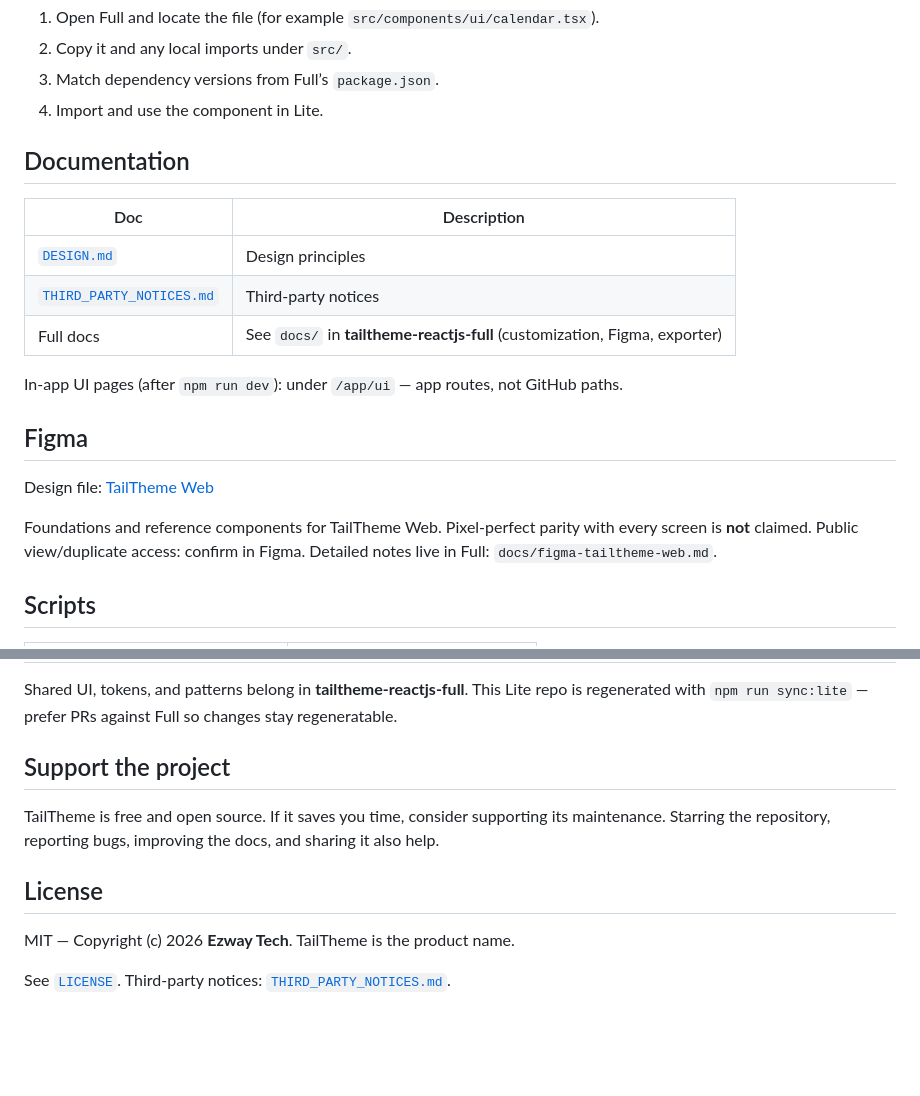
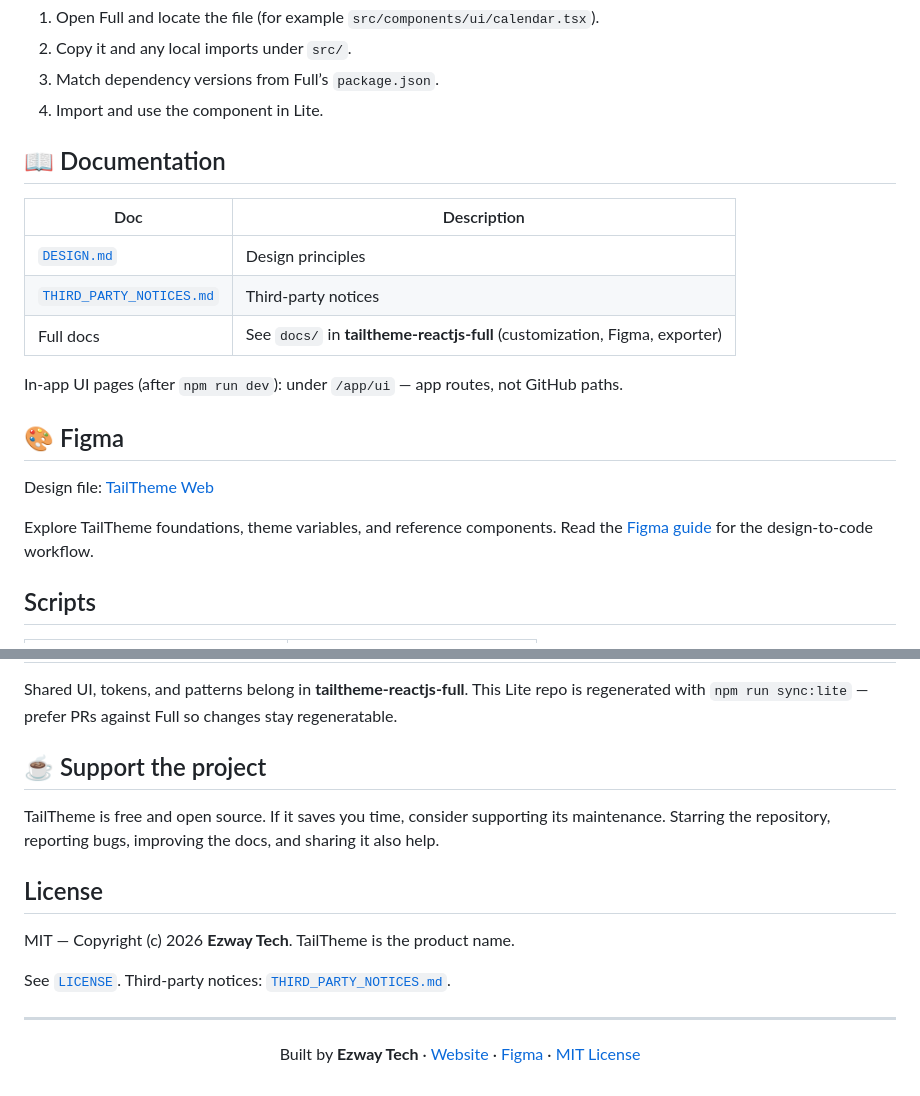
Before and after one commit to ezway-tech/tailtheme-reactjs-lite, a Markdown page: README.md, 2 parts joined by grey strips. Rendered like a GitHub page; blank space fills up the shorter version.

```diff
--- a/README.md
+++ b/README.md
@@ -81,7 +94,7 @@ npm run build
 3. Match dependency versions from Full’s `package.json`.
 4. Import and use the component in Lite.
 
-## Documentation
+## 📖 Documentation
 
 | Doc                                                | Description                                                                |
 | -------------------------------------------------- | -------------------------------------------------------------------------- |
@@ -91,11 +104,11 @@ npm run build
 
 In-app UI pages (after `npm run dev`): under `/app/ui` — app routes, not GitHub paths.
 
-## Figma
+## 🎨 Figma
 
 Design file: [TailTheme Web](https://www.figma.com/design/OjGoqhtHI9gzspszsDQ7Va/TailTheme-Web)
 
-Foundations and reference components for TailTheme Web. Pixel-perfect parity with every screen is **not** claimed. Public view/duplicate access: confirm in Figma. Detailed notes live in Full: `docs/figma-tailtheme-web.md`.
+Explore TailTheme foundations, theme variables, and reference components. Read the [Figma guide](https://github.com/ezway-tech/tailtheme-reactjs-full/blob/main/docs/figma-tailtheme-web.md) for the design-to-code workflow.
 
 ## Scripts
 
@@ -113,7 +126,7 @@ Foundations and reference components for TailTheme Web. Pixel-perfect parity wit
 
 Shared UI, tokens, and patterns belong in **tailtheme-reactjs-full**. This Lite repo is regenerated with `npm run sync:lite` — prefer PRs against Full so changes stay regeneratable.
 
-## Support the project
+## ☕ Support the project
 
 TailTheme is free and open source. If it saves you time, consider supporting its maintenance. Starring the repository, reporting bugs, improving the docs, and sharing it also help.
 
@@ -124,3 +137,11 @@ TailTheme is free and open source. If it saves you time, consider supporting its
 MIT — Copyright (c) 2026 **Ezway Tech**. TailTheme is the product name.
 
 See [`LICENSE`](LICENSE). Third-party notices: [`THIRD_PARTY_NOTICES.md`](THIRD_PARTY_NOTICES.md).
+
+---
+
+<div align="center">
+
+Built by **Ezway Tech** · [Website](https://tailtheme.dev) · [Figma](https://www.figma.com/design/OjGoqhtHI9gzspszsDQ7Va/TailTheme-Web) · [MIT License](LICENSE)
+
+</div>
```
Also changed, not shown: other parts of README.md (+26 -13 lines), banner.png (added).
